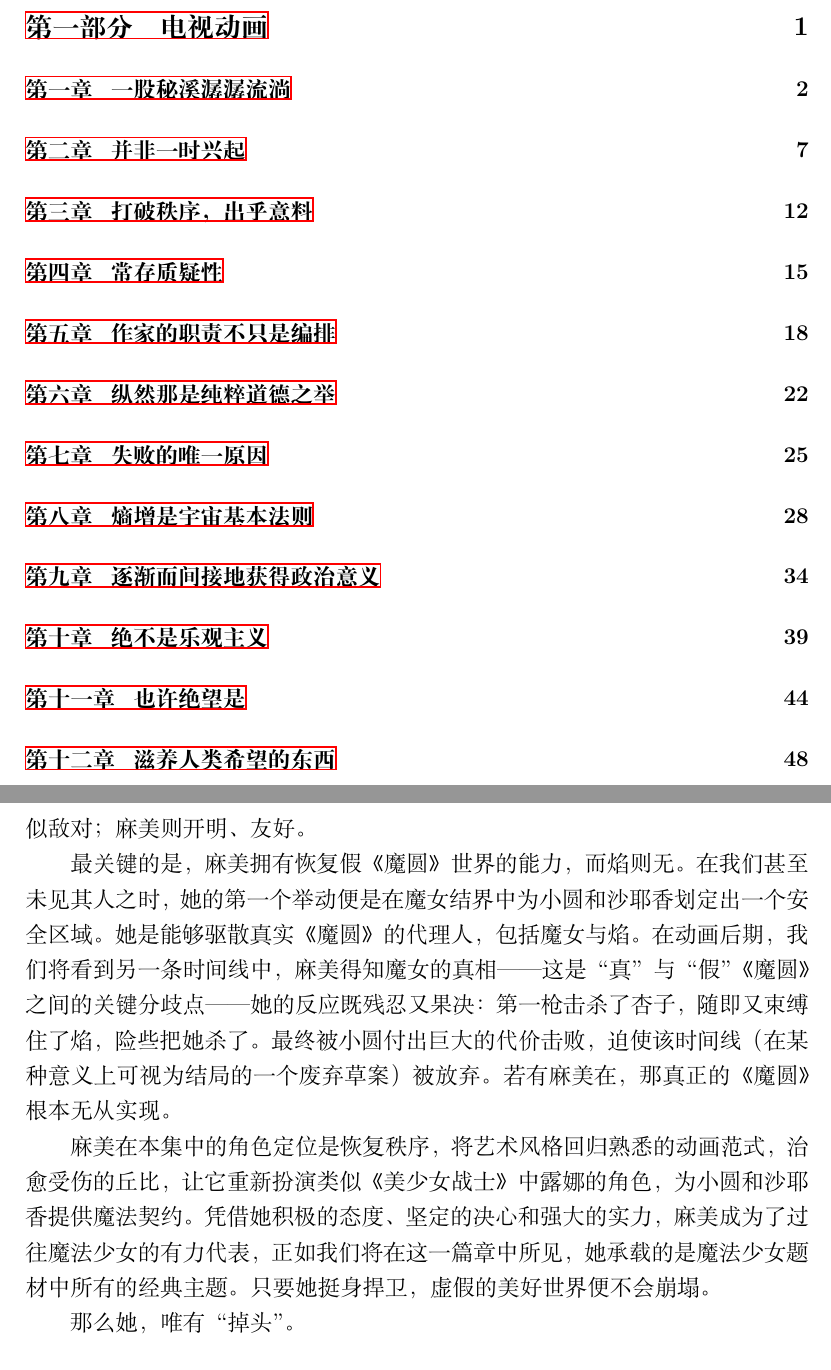
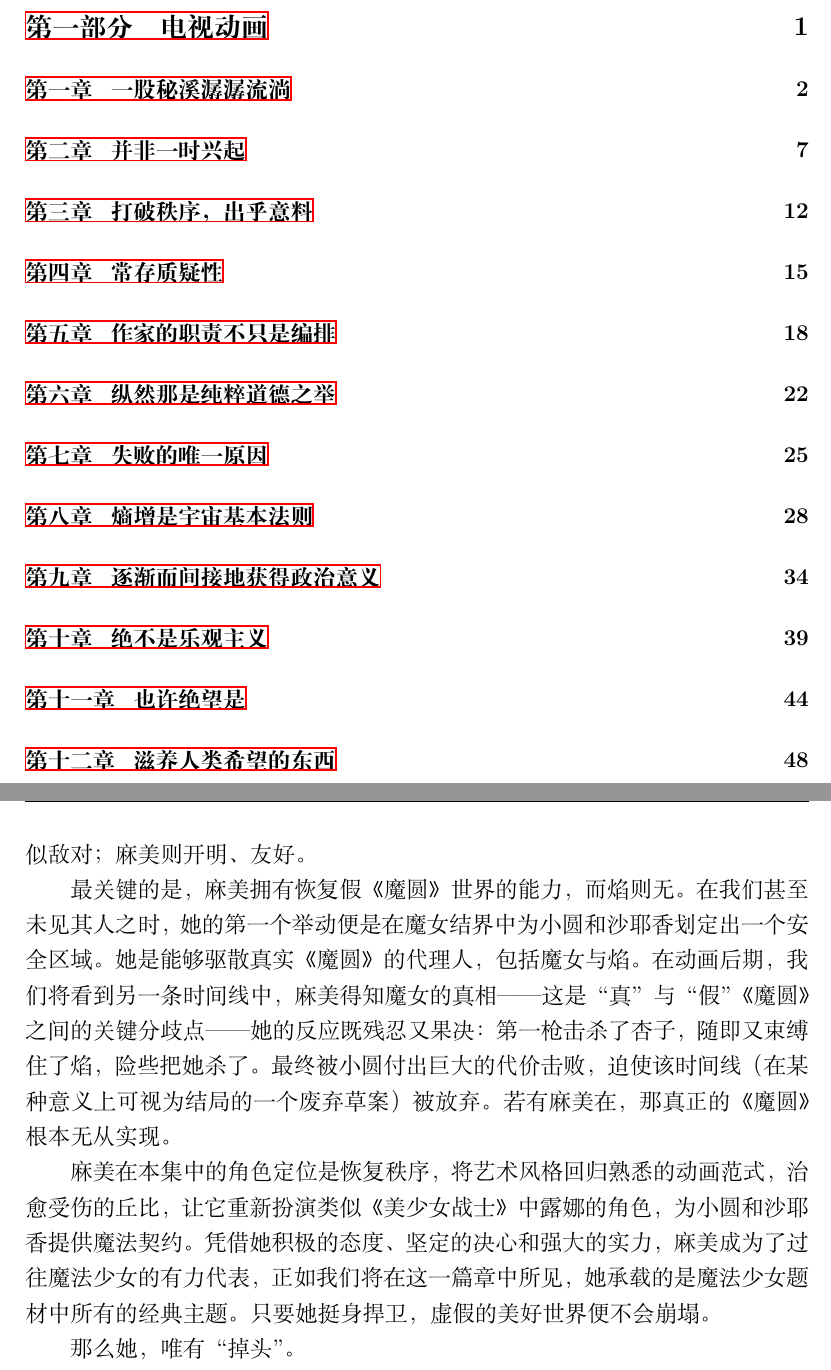
Before and after one commit to JoinNico/The-Very-Soil, a LaTeX book (main.tex, which reads config/commands.tex, config/preamble.tex, parts/part01.tex): two parts of pages 2 and 14 of 108, joined at a grey line, cut so that both start at the same text. Compiled offline with XeLaTeX.

Commit message:
feat: add running headers for parts and chapters

```diff
--- a/config/commands.tex
+++ b/config/commands.tex
@@ -7,14 +7,14 @@
   \stepcounter{interludecounter}
   \chapter*{间幕 \Chinese{interludecounter}\quad #1}
   \addcontentsline{toc}{chapter}{间幕 \Chinese{interludecounter}\ #1}
-  \markboth{Interlude}{间幕}
+  \markright{间幕 \Chinese{interludecounter}\quad #1}
 }
 
 % 定义 \introduction，显示为 "导言"
 \newcommand{\introduction}[1]{
   \chapter*{导言\quad #1}
   \addcontentsline{toc}{chapter}{导言\ #1}
-  \markboth{Introduction}{导言}
+  \markboth{导言\quad #1}{导言\quad #1}
 }
 
 % 让所有引用命令失效，避免显示任何引用内容
--- a/config/preamble.tex
+++ b/config/preamble.tex
@@ -16,8 +16,25 @@
 \usepackage[commandnameprefix=always,final,markup=default,authormarkup=none]{changes}
 \definechangesauthor[name={JoinNico}, color=orange]{Join}
 
-\pagestyle{plain}
 \geometry{a4paper,scale=0.7}
+\setlength{\headheight}{15pt}
+
+\pagestyle{fancy}
+\fancyhf{}
+\fancyhead[CE]{\nouppercase{\leftmark}}
+\fancyhead[CO]{\nouppercase{\rightmark}}
+\fancyfoot[C]{\thepage}
+\renewcommand{\headrulewidth}{0.4pt}
+
+\fancypagestyle{plain}{
+  \fancyhf{}
+  \fancyfoot[C]{\thepage}
+  \renewcommand{\headrulewidth}{0pt}
+}
+
+\renewcommand{\chaptermark}[1]{%
+  \markright{第\Chinese{chapter}章\quad #1}%
+}
 
 \ctexset{
   chapter = {
--- a/parts/part01.tex
+++ b/parts/part01.tex
@@ -1,4 +1,5 @@
 \part{电视动画}
+\markboth{第一部分\quad 电视动画}{}
 \include{parts/part01/chapter01_zh}
 \include{parts/part01/chapter02_zh}
 \include{parts/part01/chapter03_zh}
```
Also changed, not shown: parts/part02.tex (+1 -0 lines), parts/part03.tex (+1 -0 lines).
